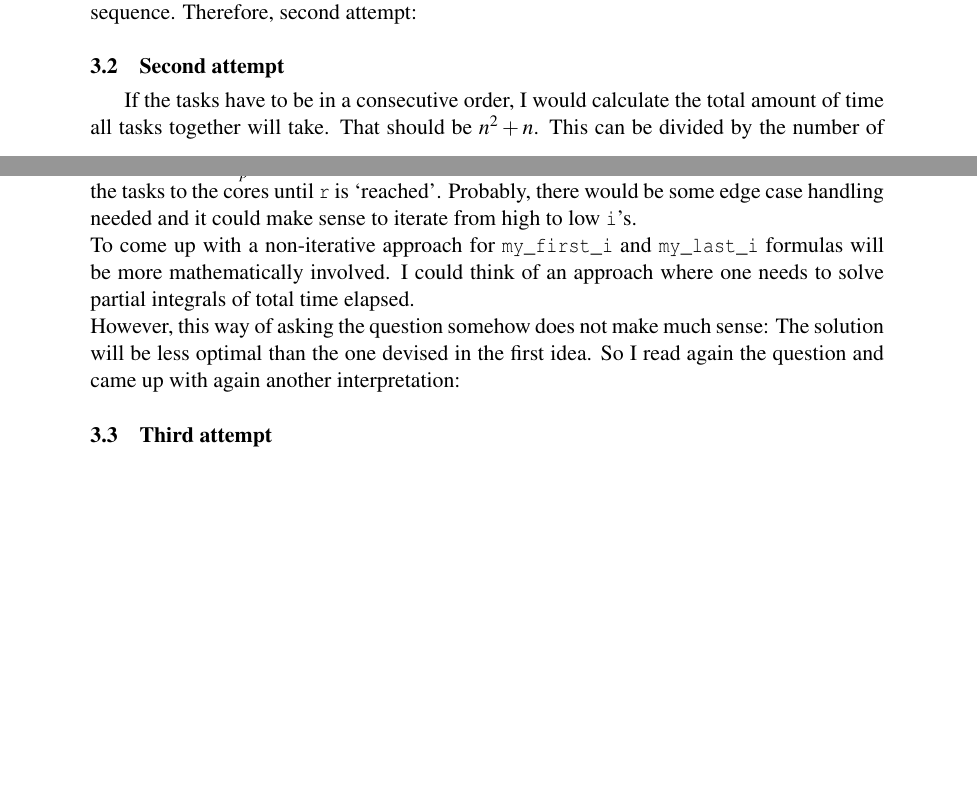
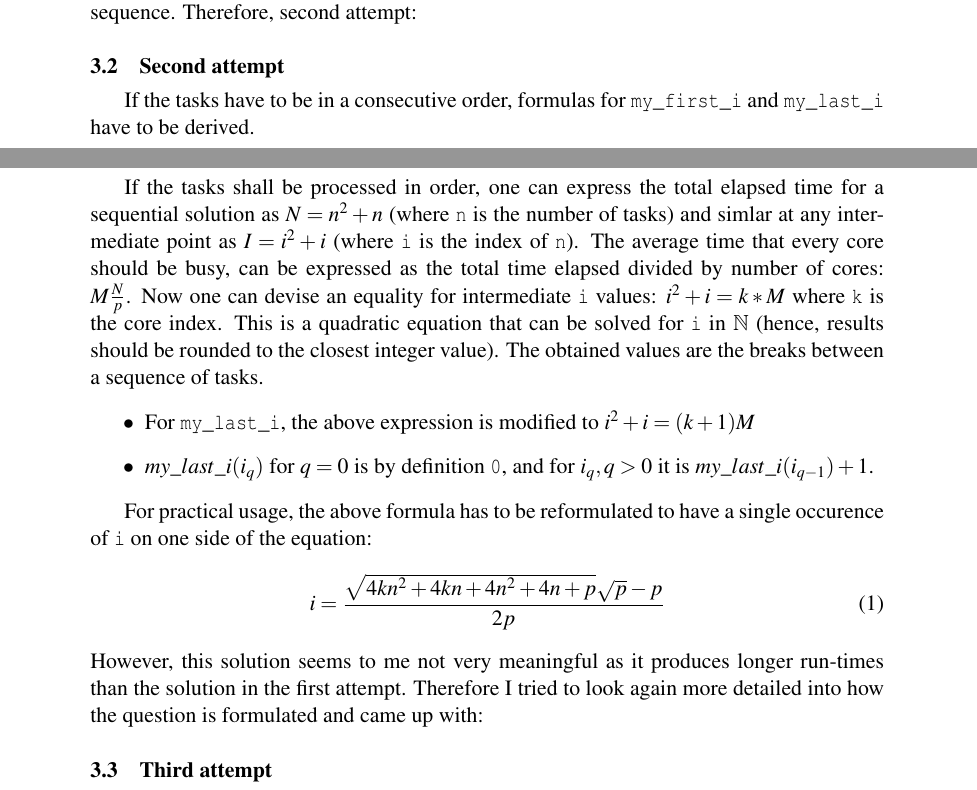
Before and after one commit to lorenzgerber/ParallelProgrammingReports, a LaTeX document (topic_1/report.tex): two parts of pages 3 and 4 of 7, joined at a grey line, cut so that both start at the same text, the shorter picture padded with empty space. The pictures show the PDF file topic_1/report.pdf that the author committed with the source.

Commit message:
final draft

```diff
--- a/topic_1/report.tex
+++ b/topic_1/report.tex
@@ -92,9 +93,19 @@ Let there be 10 tasks (\verb+n+) that take \verb+2, 4, ..., 20 ms+ to finish, an
 However, it does not adhere to the actual question: \textit{How would you change your answer to the preceding question if ...}. And the preceding question is: \textit{Devise formulas for the functions that calculate `my\_first\_i' and `my\_last\_i' in the global sum example.} Hence, to make formulas for first \verb+i+ and last \verb+i+ the tasks should be assigned to the cores in a consecutive sequence. Therefore, second attempt:
 
 \subsection{Second attempt}
-If the tasks have to be in a consecutive order, I would calculate the total amount of time all tasks together will take. That should be $n^{2}+n$. This can be divided by the number of cores available $\frac{n^{2}+n}{p}=r$. Now I would write an algorithm that iterates through \verb+n+ and assigns the tasks to the cores until \verb+r+ is `reached'. Probably, there would be some edge case handling needed and it could make sense to iterate from high to low \verb+i+'s.\\
-To come up with a non-iterative approach for \verb+my_first_i+ and \verb+my_last_i+ formulas will be more mathematically involved. I could think of an approach where one needs to solve partial integrals of total time elapsed. \\
-However, this way of asking the question somehow does not make much sense: The solution will be less optimal than the one devised in the first idea. So I read again the question and came up with again another interpretation:
+If the tasks have to be in a consecutive order, formulas for \verb+my_first_i+ and \verb+my_last_i+ have to be derived.
+
+If the tasks shall be processed in order, one can express the total elapsed time for a sequential solution as $N = n^{2} + n$ (where \verb+n+ is the number of tasks) and simlar at any intermediate point as $I = i^{2} + i$ (where \verb+i+ is the index of \verb+n+). The average time that every core should be busy, can be expressed as the total time elapsed divided by number of cores: $M\frac{N}{p}$. Now one can devise an equality for intermediate \verb+i+ values: $i^{2}+i = k*M$ where \verb+k+ is the core index. This is a quadratic equation that can be solved for \verb+i+ in $\mathbb{N}$ (hence, results should be rounded to the closest integer value). The obtained values are the breaks between a sequence of tasks.
+\begin{itemize}
+\item For \verb+my_last_i+, the above expression is modified to  $i^{2}+i=(k + 1)M$
+\item $my\_last\_i(i_{q})$ for $q=0$ is by definition \verb+0+, and for $i_{q}, q > 0$ it is $my\_last\_i(i_{q-1}) + 1$.
+\end{itemize}
+
+For practical usage, the above formula has to be reformulated to have a single occurence of \verb+i+ on one side of the equation:
+\begin{equation}
+i=\frac{\sqrt{4kn^{2}+4kn+4n^{2}+4n+p}\sqrt{p}-p}{2p}
+\end{equation}
+However, this solution seems to me not very meaningful as it produces longer run-times than the solution in the first attempt. Therefore I tried to look again more detailed into how the question is formulated and came up with:
 
 \subsection{Third attempt}
 The question states \verb+i = k+ requires \verb!k + 1! times as much time than call \verb+i = 0+. Somehow this does not make sense. Because in this formula, to define the time, there need to be equal indices k as indices i. That would mean that the problem is by definition embarrasingly parallel.
```
Also changed, not shown: topic_1/report.pdf, topic_1/report.tex (1 more changed lines), 1 other file.
